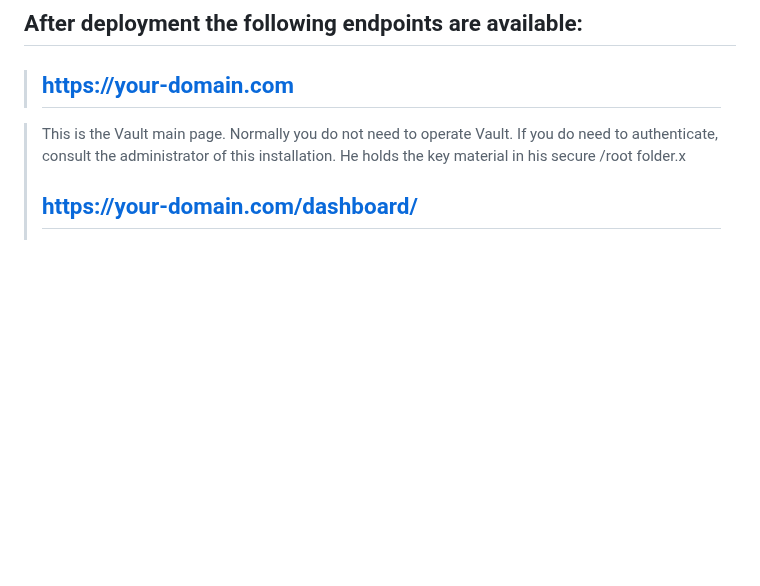
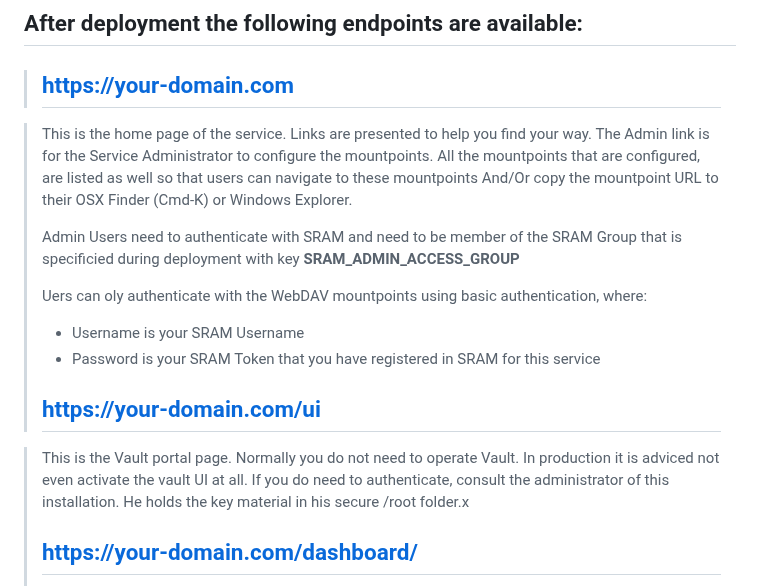
Before and after one commit to HarryKodden/encrypted-mounting, a Markdown page: README.md, the part around the change. Drawn GitHub-style; blank space fills up the shorter version.

Commit message:
Deploying to gh-pages from @ HarryKodden/encrypted-mounting@9bbe335ffc000873db44b6cdf99810afeb9835c2 🚀

```diff
--- a/README.md
+++ b/README.md
@@ -155,8 +155,23 @@ terraform apply
 
 > ## https://your-domain.com
 
-> This is the Vault main page.
+> This is the home page of the service.
+> Links are presented to help you find your way.
+> The Admin link is for the Service Administrator to configure the mountpoints.
+> All the mountpoints that are configured, are listed as well so that users can navigate to these mountpoints And/Or copy the mountpoint URL to their OSX Finder (Cmd-K) or Windows Explorer.
+>
+> Admin Users need to authenticate with SRAM and need to be member of the SRAM Group that is specificied during deployment with key **SRAM_ADMIN_ACCESS_GROUP**
+>
+> Uers can oly authenticate with the WebDAV mountpoints using basic authentication, where:
+>
+> - Username is your SRAM Username
+> - Password is your SRAM Token that you have registered in SRAM for this service
+>
+> ## https://your-domain.com/ui
+
+> This is the Vault portal page.
 > Normally you do not need to operate Vault.
+> In production it is adviced not even activate the vault UI at all.
 > If you do need to authenticate, consult the administrator of this installation. He holds the key material in his secure /root folder.x
 >
 > ## https://your-domain.com/dashboard/
```
